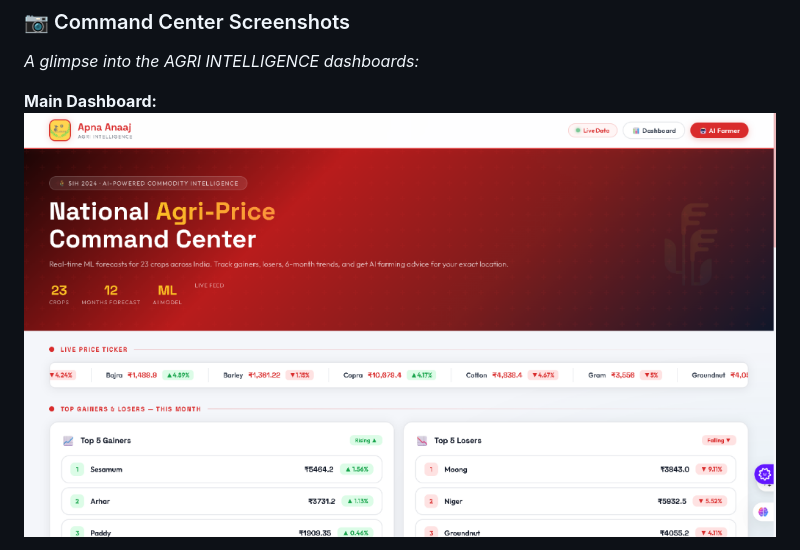
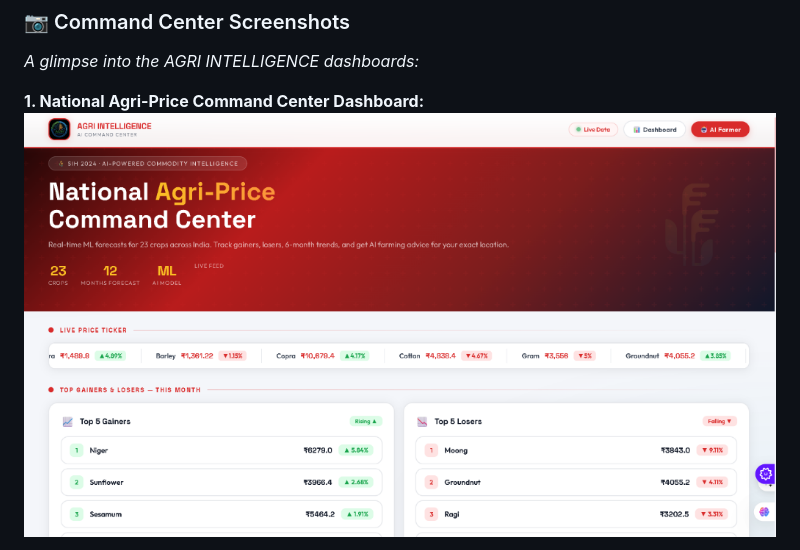
Before and after one commit to adavesh19/AgriIntelligence, a Markdown page: README.md, the part around the change printed below. GitHub-like rendering; pictures changed too: static/screenshot-cmd2.png (added), static/screenshot1.png (deleted).

```diff
--- a/README.md
+++ b/README.md
@@ -87,6 +87,6 @@ python app.py
 ### 📷 Command Center Screenshots
 *A glimpse into the AGRI INTELLIGENCE dashboards:*
 
-**Main Dashboard:**
-<img src="static/screenshot1.png" width="800" alt="Main Dashboard"/>
+**1. National Agri-Price Command Center Dashboard:**
+<img src="static/screenshot-cmd2.png" width="800" alt="Main Dashboard"/>
 
```
Also changed, not shown: other parts of README.md (+8 -2 lines), static/screenshot-cmd1.png (added), static/screenshot-cmd3.png (added), static/screenshot-cmd4.png (added), static/screenshot2.png (deleted).
